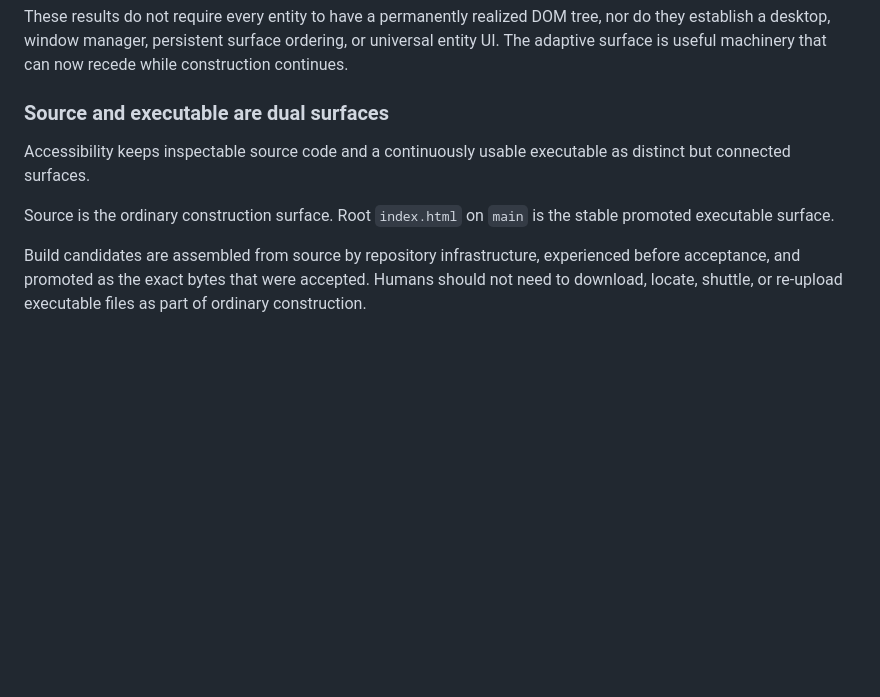
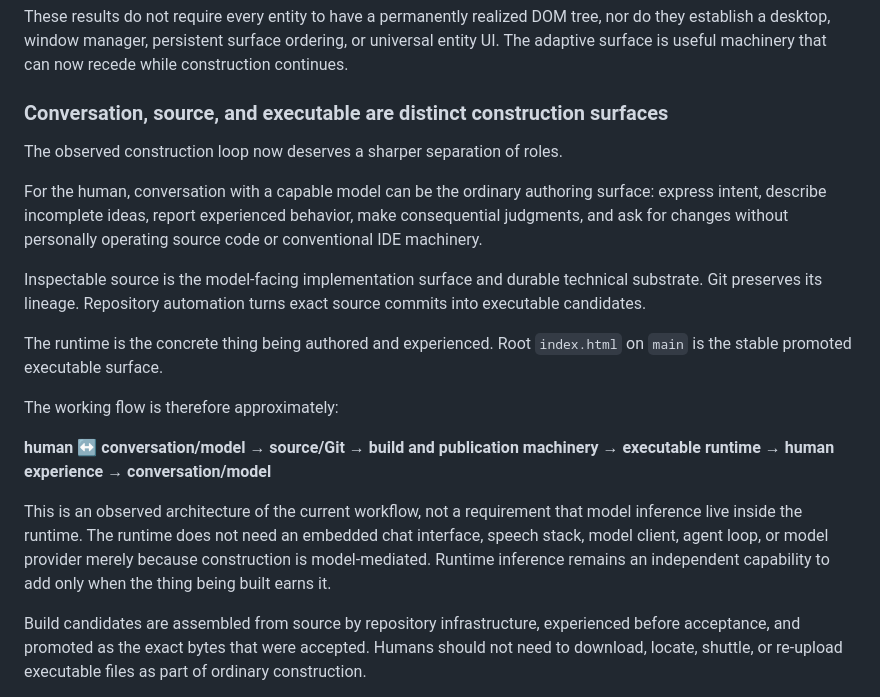
Before and after one commit to bonoj/Accessibility, a Markdown page: SEMANTIC_SURFACE.md, the part around the change. Drawn GitHub-style; blank space fills up the shorter version.

Commit message:
Name conversation as human authoring surface

```diff
--- a/SEMANTIC_SURFACE.md
+++ b/SEMANTIC_SURFACE.md
@@ -105,11 +105,21 @@ The interaction probes also earned two small presentation constraints. A gesture
 
 These results do not require every entity to have a permanently realized DOM tree, nor do they establish a desktop, window manager, persistent surface ordering, or universal entity UI. The adaptive surface is useful machinery that can now recede while construction continues.
 
-### Source and executable are dual surfaces
+### Conversation, source, and executable are distinct construction surfaces
 
-Accessibility keeps inspectable source code and a continuously usable executable as distinct but connected surfaces.
+The observed construction loop now deserves a sharper separation of roles.
 
-Source is the ordinary construction surface. Root `index.html` on `main` is the stable promoted executable surface.
+For the human, conversation with a capable model can be the ordinary authoring surface: express intent, describe incomplete ideas, report experienced behavior, make consequential judgments, and ask for changes without personally operating source code or conventional IDE machinery.
+
+Inspectable source is the model-facing implementation surface and durable technical substrate. Git preserves its lineage. Repository automation turns exact source commits into executable candidates.
+
+The runtime is the concrete thing being authored and experienced. Root `index.html` on `main` is the stable promoted executable surface.
+
+The working flow is therefore approximately:
+
+**human ↔ conversation/model → source/Git → build and publication machinery → executable runtime → human experience → conversation/model**
+
+This is an observed architecture of the current workflow, not a requirement that model inference live inside the runtime. The runtime does not need an embedded chat interface, speech stack, model client, agent loop, or model provider merely because construction is model-mediated. Runtime inference remains an independent capability to add only when the thing being built earns it.
 
 Build candidates are assembled from source by repository infrastructure, experienced before acceptance, and promoted as the exact bytes that were accepted. Humans should not need to download, locate, shuttle, or re-upload executable files as part of ordinary construction.
 
```
